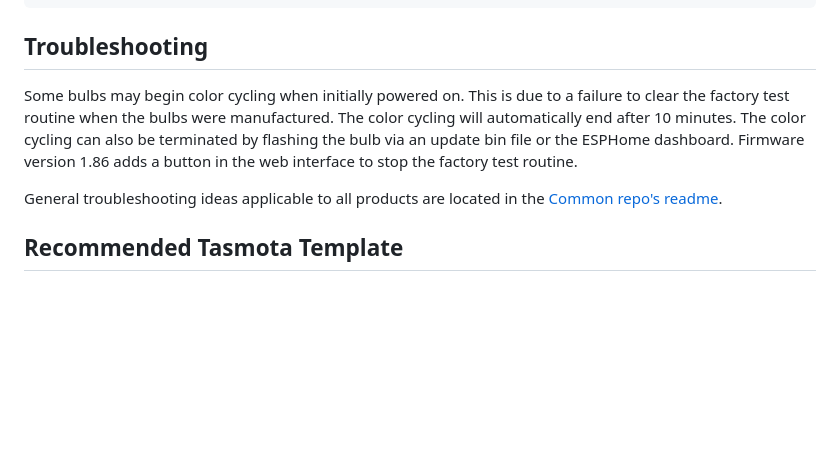
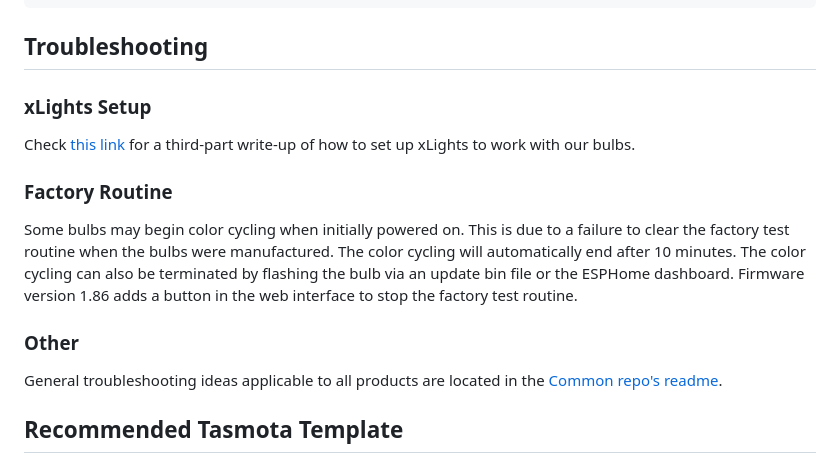
Before and after one commit to KaufHA/kauf-rgbww-bulbs, a Markdown page: README.md, the part around the change. Rendered like a GitHub page; blank space fills up the shorter version.

````diff
--- a/README.md
+++ b/README.md
@@ -221,8 +221,14 @@ light:
 ```
 
 ## Troubleshooting
+
+### xLights Setup
+Check [this link](https://lightsonpreserve.com/configuring-kauf-bulbs/) for a third-part write-up of how to set up xLights to work with our bulbs.
+
+### Factory Routine
 Some bulbs may begin color cycling when initially powered on.  This is due to a failure to clear the factory test routine when the bulbs were manufactured.  The color cycling will automatically end after 10 minutes.  The color cycling can also be terminated by flashing the bulb via an update bin file or the ESPHome dashboard.  Firmware version 1.86 adds a button in the web interface to stop the factory test routine.
 
+### Other
 General troubleshooting ideas applicable to all products are located in the [Common repo's readme](https://github.com/KaufHA/common/blob/main/README.md#troubleshooting).
 
 ## Recommended Tasmota Template
````
